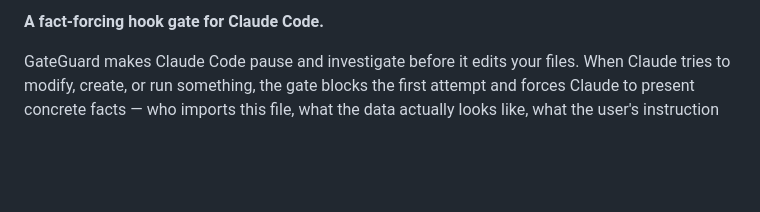
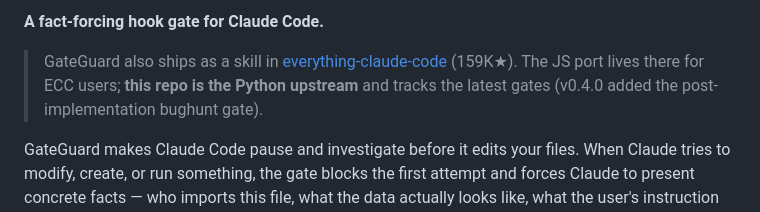
Before and after one commit to zunoworks/gateguard, a Markdown page: README.md, the part around one of its changes. Drawn GitHub-style; blank space fills up the shorter version.

```diff
--- a/README.md
+++ b/README.md
@@ -4,5 +4,7 @@
 
 **A fact-forcing hook gate for Claude Code.**
+
+> GateGuard also ships as a skill in [everything-claude-code](https://github.com/affaan-m/everything-claude-code) (159K★). The JS port lives there for ECC users; **this repo is the Python upstream** and tracks the latest gates (v0.4.0 added the post-implementation bughunt gate).
 
 GateGuard makes Claude Code pause and investigate before it edits your files.
 When Claude tries to modify, create, or run something, the gate blocks the first
```
Also changed, not shown: other parts of README.md (+1 -1 lines).
